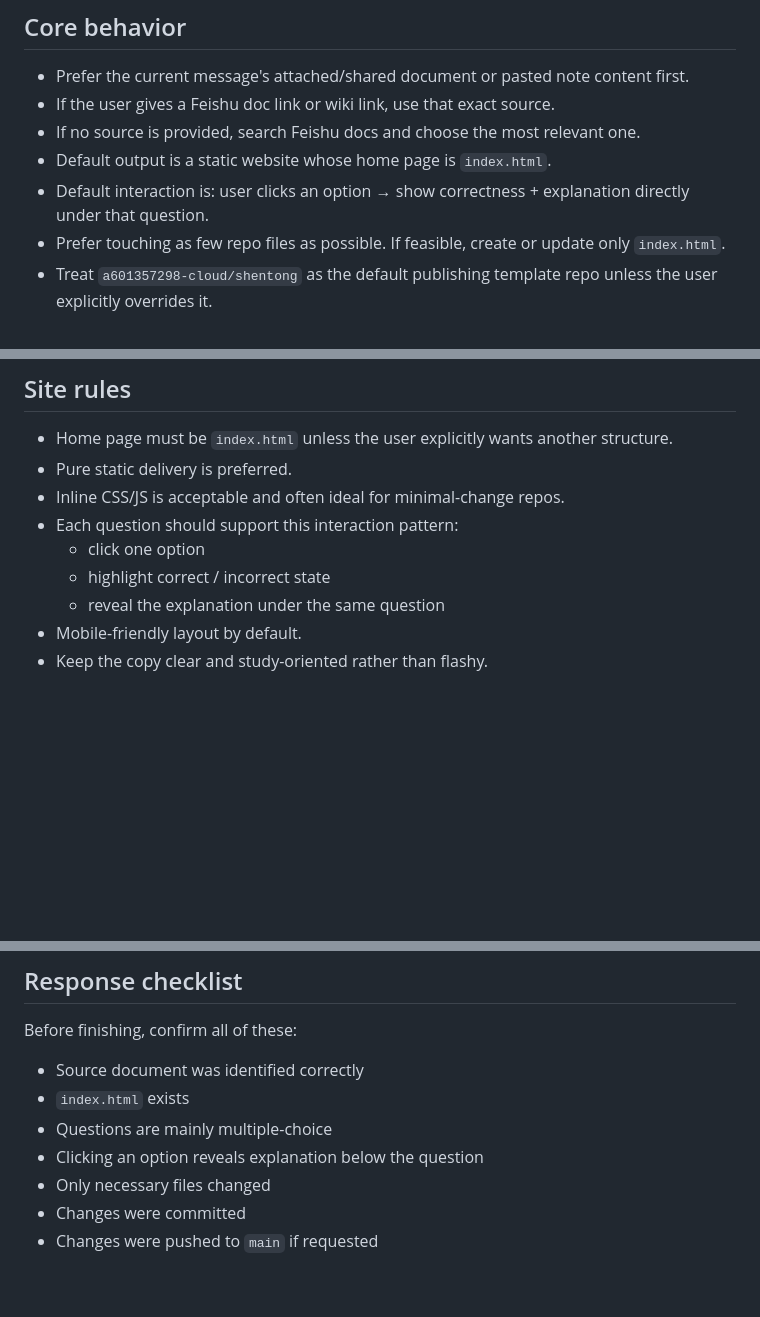
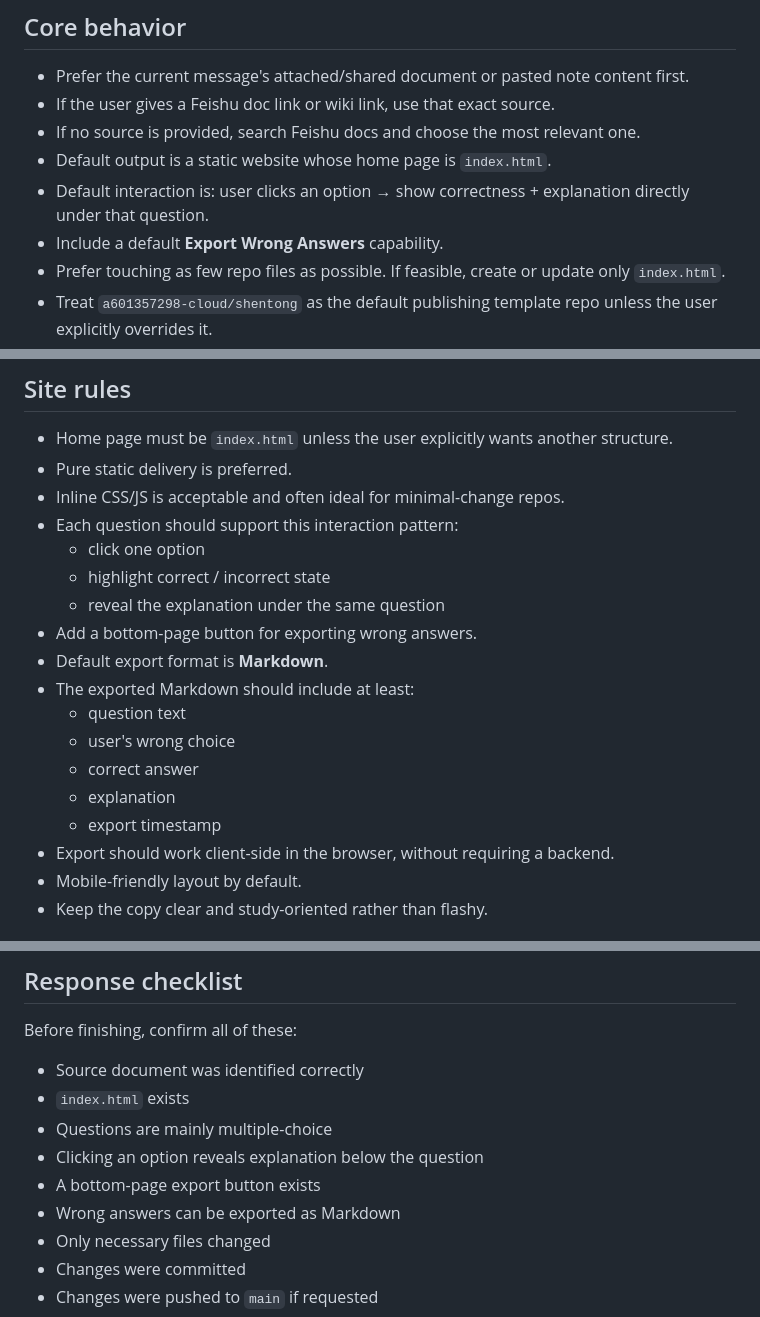
Before and after one commit to a601357298-cloud/city, a Markdown page: skills/feishu-doc-to-quiz-site/SKILL.md, 3 parts joined by grey strips. GitHub-like rendering; blank space fills up the shorter version.

Commit message:
feat: add wrong-answer export to quiz-site skill

```diff
--- a/skills/feishu-doc-to-quiz-site/SKILL.md
+++ b/skills/feishu-doc-to-quiz-site/SKILL.md
@@ -14,6 +14,7 @@ Build a small static site from study material and publish it with minimal repo c
 - If no source is provided, search Feishu docs and choose the most relevant one.
 - Default output is a static website whose home page is `index.html`.
 - Default interaction is: user clicks an option → show correctness + explanation directly under that question.
+- Include a default **Export Wrong Answers** capability.
 - Prefer touching as few repo files as possible. If feasible, create or update only `index.html`.
 - Treat `a601357298-cloud/shentong` as the default publishing template repo unless the user explicitly overrides it.
 - Reuse the existing site template when available; change the quiz content first, and avoid unnecessary visual rewrites.
@@ -68,6 +69,15 @@ Build a small static site from study material and publish it with minimal repo c
   - click one option
   - highlight correct / incorrect state
   - reveal the explanation under the same question
+- Add a bottom-page button for exporting wrong answers.
+- Default export format is **Markdown**.
+- The exported Markdown should include at least:
+  - question text
+  - user's wrong choice
+  - correct answer
+  - explanation
+  - export timestamp
+- Export should work client-side in the browser, without requiring a backend.
 - Mobile-friendly layout by default.
 - Keep the copy clear and study-oriented rather than flashy.
 
@@ -103,6 +113,8 @@ Before finishing, confirm all of these:
 - `index.html` exists
 - Questions are mainly multiple-choice
 - Clicking an option reveals explanation below the question
+- A bottom-page export button exists
+- Wrong answers can be exported as Markdown
 - Only necessary files changed
 - Changes were committed
 - Changes were pushed to `main` if requested
```
Also changed, not shown: other parts of skills/feishu-doc-to-quiz-site/SKILL.md (+1 -0 lines).
